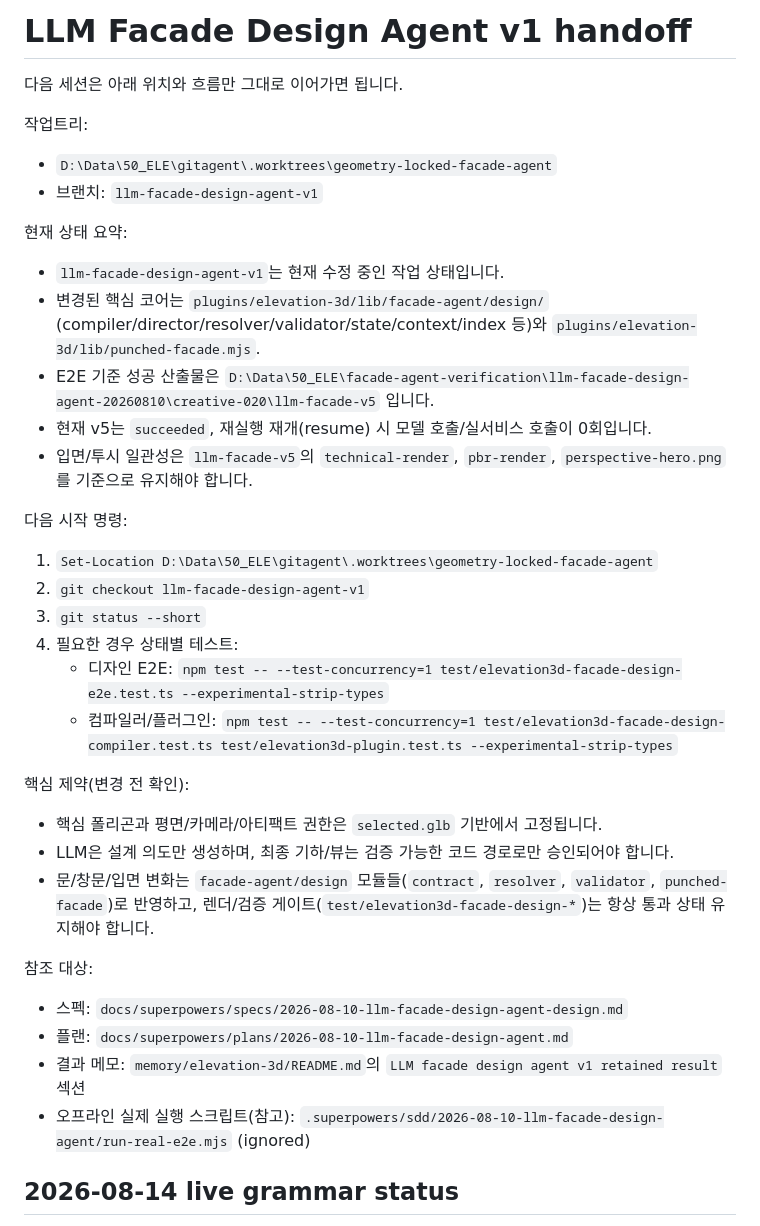
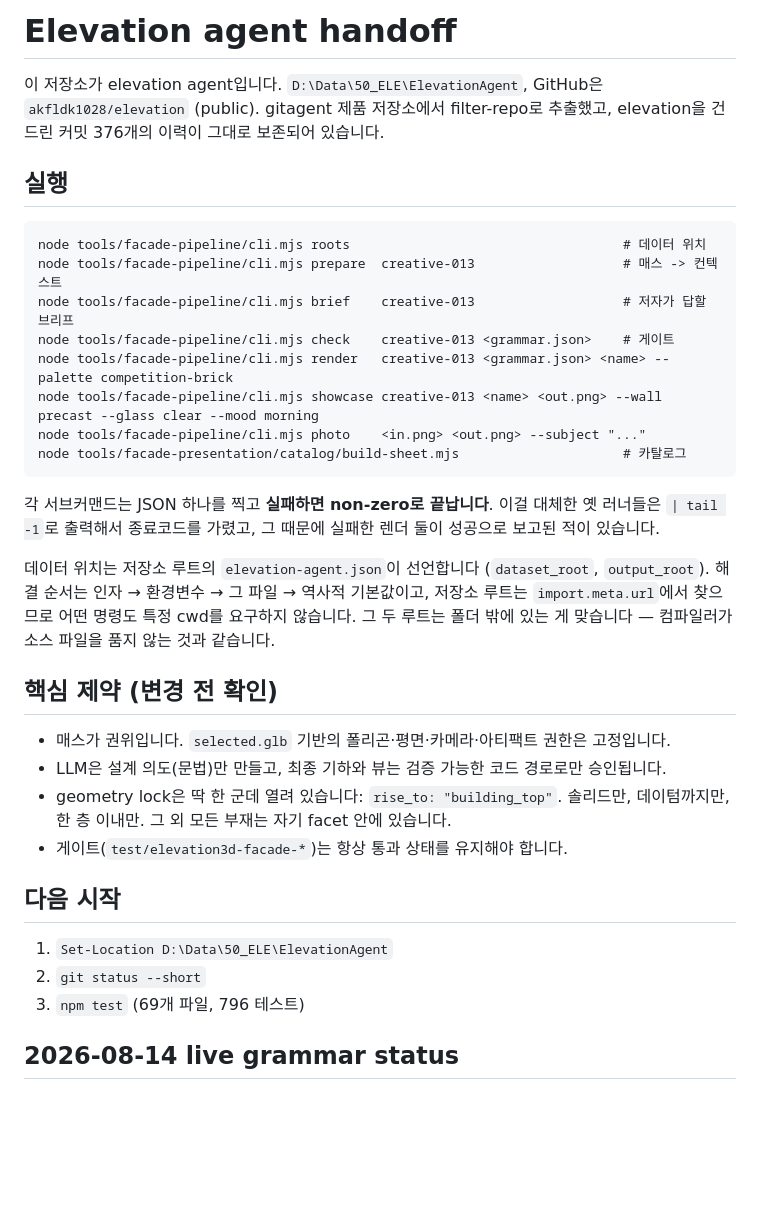
Before and after one commit to akfldk1028/elevation, a Markdown page: CLAUDE.md, the part around the change. Rendered like a GitHub page; blank space fills up the shorter version.

Commit message:
Point the handoff at this repository instead of the one it was extracted from
The first thing a next session reads still gave the old worktree path, the old branch, and a
start sequence for a checkout this repository is no longer part of. It now names this repo and
its remote, the seven CLI steps in the order they run, where the two data roots are declared,
and the one place the geometry lock is open - `rise_to`, solids only, to the datum only, within
one storey.

Everything below it is untouched. The dated sections are a record of what was measured on the
day, including the wrong turns, and rewriting them would destroy the only reason they are worth
keeping.

Co-Authored-By: Claude Fable 5 <noreply@anthropic.com>

```diff
--- a/CLAUDE.md
+++ b/CLAUDE.md
@@ -1,41 +1,42 @@
-# LLM Facade Design Agent v1 handoff
+# Elevation agent handoff
 
-다음 세션은 아래 위치와 흐름만 그대로 이어가면 됩니다.
+이 저장소가 elevation agent입니다. `D:\Data\50_ELE\ElevationAgent`, GitHub은
+`akfldk1028/elevation` (public). gitagent 제품 저장소에서 filter-repo로 추출했고,
+elevation을 건드린 커밋 376개의 이력이 그대로 보존되어 있습니다.
 
-작업트리:
+## 실행
 
-- `D:\Data\50_ELE\gitagent\.worktrees\geometry-locked-facade-agent`
-- 브랜치: `llm-facade-design-agent-v1`
+    node tools/facade-pipeline/cli.mjs roots                                   # 데이터 위치
+    node tools/facade-pipeline/cli.mjs prepare  creative-013                   # 매스 -> 컨텍스트
+    node tools/facade-pipeline/cli.mjs brief    creative-013                   # 저자가 답할 브리프
+    node tools/facade-pipeline/cli.mjs check    creative-013 <grammar.json>    # 게이트
+    node tools/facade-pipeline/cli.mjs render   creative-013 <grammar.json> <name> --palette competition-brick
+    node tools/facade-pipeline/cli.mjs showcase creative-013 <name> <out.png> --wall precast --glass clear --mood morning
+    node tools/facade-pipeline/cli.mjs photo    <in.png> <out.png> --subject "..."
+    node tools/facade-presentation/catalog/build-sheet.mjs                     # 카탈로그
 
-현재 상태 요약:
+각 서브커맨드는 JSON 하나를 찍고 **실패하면 non-zero로 끝납니다**. 이걸 대체한 옛 러너들은
+`| tail -1`로 출력해서 종료코드를 가렸고, 그 때문에 실패한 렌더 둘이 성공으로 보고된 적이
+있습니다.
 
-- `llm-facade-design-agent-v1`는 현재 수정 중인 작업 상태입니다.
-- 변경된 핵심 코어는 `plugins/elevation-3d/lib/facade-agent/design/` (compiler/director/resolver/validator/state/context/index 등)와 `plugins/elevation-3d/lib/punched-facade.mjs`.
-- E2E 기준 성공 산출물은 `D:\Data\50_ELE\facade-agent-verification\llm-facade-design-agent-20260810\creative-020\llm-facade-v5` 입니다.
-- 현재 v5는 `succeeded`, 재실행 재개(resume) 시 모델 호출/실서비스 호출이 0회입니다.
-- 입면/투시 일관성은 `llm-facade-v5`의 `technical-render`, `pbr-render`, `perspective-hero.png`를 기준으로 유지해야 합니다.
+데이터 위치는 저장소 루트의 `elevation-agent.json`이 선언합니다 (`dataset_root`,
+`output_root`). 해결 순서는 인자 → 환경변수 → 그 파일 → 역사적 기본값이고, 저장소 루트는
+`import.meta.url`에서 찾으므로 어떤 명령도 특정 cwd를 요구하지 않습니다. 그 두 루트는 폴더
+밖에 있는 게 맞습니다 — 컴파일러가 소스 파일을 품지 않는 것과 같습니다.
 
-다음 시작 명령:
+## 핵심 제약 (변경 전 확인)
 
-1. `Set-Location D:\Data\50_ELE\gitagent\.worktrees\geometry-locked-facade-agent`
-2. `git checkout llm-facade-design-agent-v1`
-3. `git status --short`
-4. 필요한 경우 상태별 테스트:
-   - 디자인 E2E: `npm test -- --test-concurrency=1 test/elevation3d-facade-design-e2e.test.ts --experimental-strip-types`
-   - 컴파일러/플러그인: `npm test -- --test-concurrency=1 test/elevation3d-facade-design-compiler.test.ts test/elevation3d-plugin.test.ts --experimental-strip-types`
+- 매스가 권위입니다. `selected.glb` 기반의 폴리곤·평면·카메라·아티팩트 권한은 고정입니다.
+- LLM은 설계 의도(문법)만 만들고, 최종 기하와 뷰는 검증 가능한 코드 경로로만 승인됩니다.
+- geometry lock은 딱 한 군데 열려 있습니다: `rise_to: "building_top"`. 솔리드만, 데이텀까지만,
+  한 층 이내만. 그 외 모든 부재는 자기 facet 안에 있습니다.
+- 게이트(`test/elevation3d-facade-*`)는 항상 통과 상태를 유지해야 합니다.
 
-핵심 제약(변경 전 확인):
+## 다음 시작
 
-- 핵심 폴리곤과 평면/카메라/아티팩트 권한은 `selected.glb` 기반에서 고정됩니다.
-- LLM은 설계 의도만 생성하며, 최종 기하/뷰는 검증 가능한 코드 경로로만 승인되어야 합니다.
-- 문/창문/입면 변화는 `facade-agent/design` 모듈들(`contract`, `resolver`, `validator`, `punched-facade`)로 반영하고, 렌더/검증 게이트(`test/elevation3d-facade-design-*`)는 항상 통과 상태 유지해야 합니다.
-
-참조 대상:
-
-- 스펙: `docs/superpowers/specs/2026-08-10-llm-facade-design-agent-design.md`
-- 플랜: `docs/superpowers/plans/2026-08-10-llm-facade-design-agent.md`
-- 결과 메모: `memory/elevation-3d/README.md`의 `LLM facade design agent v1 retained result` 섹션
-- 오프라인 실제 실행 스크립트(참고): `.superpowers/sdd/2026-08-10-llm-facade-design-agent/run-real-e2e.mjs` (ignored)
+1. `Set-Location D:\Data\50_ELE\ElevationAgent`
+2. `git status --short`
+3. `npm test`  (69개 파일, 796 테스트)
 
 ## 2026-08-14 live grammar status
 
```
